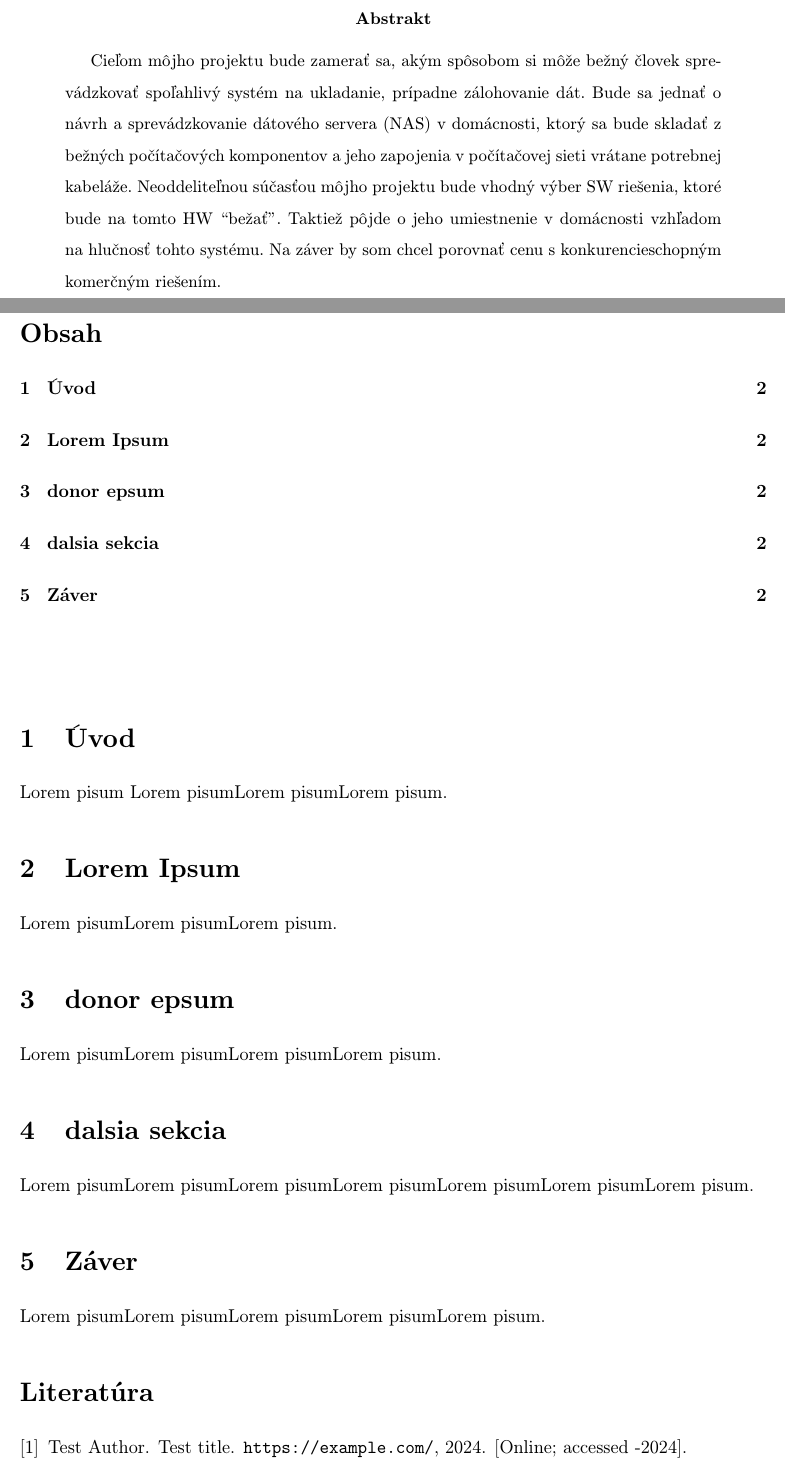
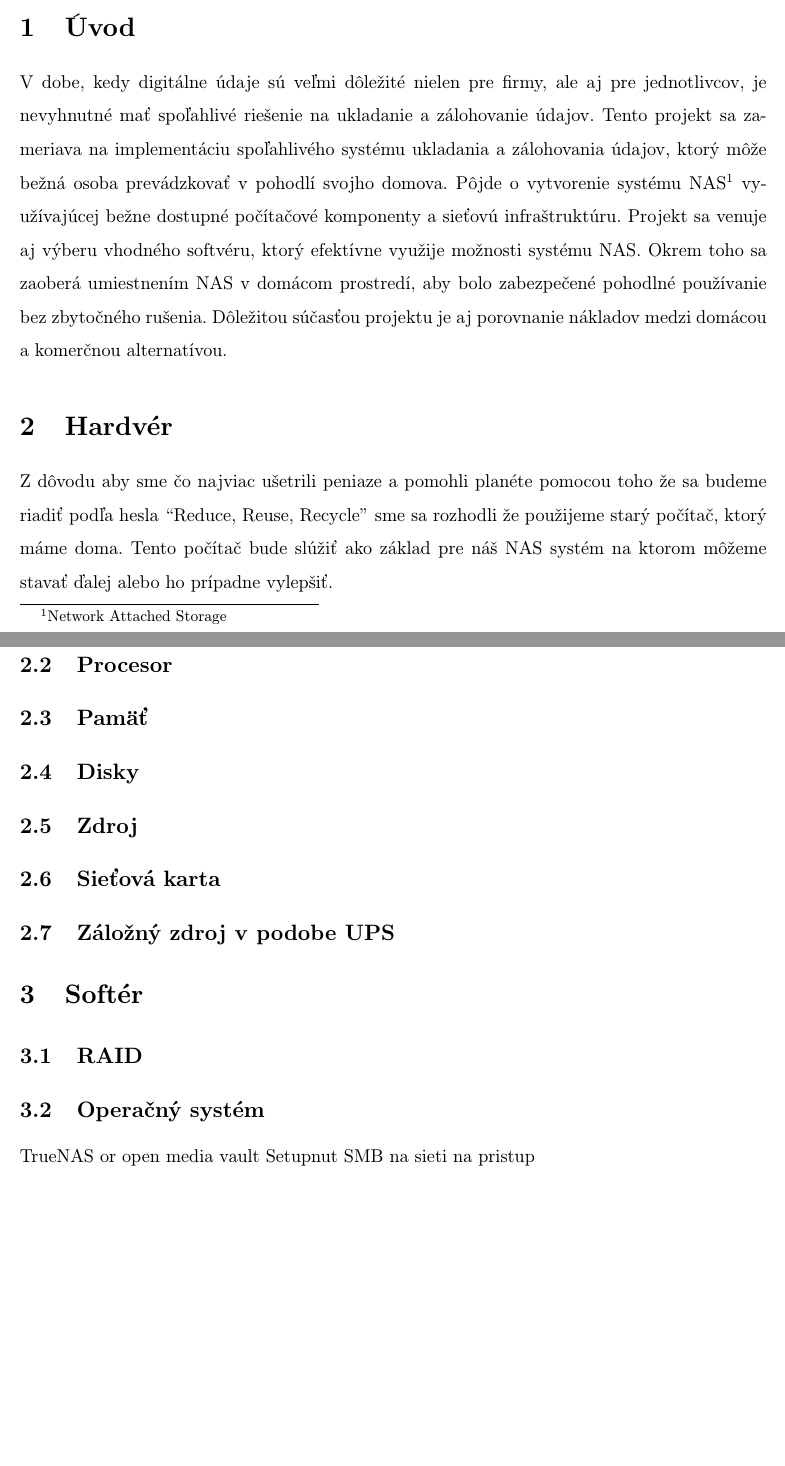
Before and after one commit to MeheheCedy22/PAP, a LaTeX document (projekt.tex, which reads literatura.bib): two parts of pages 2 and 3 of 3 before the commit and two parts of pages 3 and 4 of 6 after it, joined at a grey line, cut at the place of the change, the shorter picture padded with empty space. Compiled offline with pdfLaTeX.

Commit message:
added stuff

```diff
--- a/literatura.bib
+++ b/literatura.bib
@@ -1,2 +0,0 @@
-@misc{TEST,
-	author = "Test Author",
--- a/projekt.tex
+++ b/projekt.tex
@@ -48,20 +48,10 @@
 \end{titlepage}
 
 
-
-% ----------------- Abstrakt -----------------
-
-\newpage
-\vspace*{\fill}
-\begin{abstract}
-    Cieľom môjho projektu bude zamerať sa, akým spôsobom si môže bežný človek sprevádzkovať spoľahlivý systém na ukladanie, prípadne zálohovanie dát. Bude sa jednať o návrh a sprevádzkovanie dátového servera (NAS) v domácnosti, ktorý sa bude skladať z bežných počítačových komponentov a jeho zapojenia v počítačovej sieti vrátane potrebnej kabeláže. Neoddeliteľnou súčasťou môjho projektu bude vhodný výber SW riešenia, ktoré bude na tomto HW ``bežať''. Taktiež pôjde o jeho umiestnenie v domácnosti vzhľadom na hlučnosť tohto systému. Na záver by som chcel porovnať cenu s konkurencieschopným komerčným riešením.
-\end{abstract}
-\vspace*{\fill}
-\newpage
-
 % ----------------- Obsah -----------------
 \tableofcontents
 \vspace*{\fill}
+\newpage
 
 % ----------------- Kapitoly -----------------
 
@@ -69,13 +59,31 @@
 \nocite{*}
 
 \section{Úvod}
-Lorem pisum Lorem pisumLorem pisumLorem pisum.
+V dobe, kedy digitálne údaje sú veľmi dôležité nielen pre firmy, ale aj pre jednotlivcov, je nevyhnutné mať spoľahlivé riešenie na ukladanie a zálohovanie údajov. Tento projekt sa zameriava na implementáciu spoľahlivého systému ukladania a zálohovania údajov, ktorý môže bežná osoba prevádzkovať v pohodlí svojho domova. Pôjde o vytvorenie systému NAS\footnote{Network Attached Storage} využívajúcej bežne dostupné počítačové komponenty a sieťovú infraštruktúru. Projekt sa venuje aj výberu vhodného softvéru, ktorý efektívne využije možnosti systému NAS. Okrem toho sa zaoberá umiestnením NAS v domácom prostredí, aby bolo zabezpečené pohodlné používanie bez zbytočného rušenia. Dôležitou súčasťou projektu je aj porovnanie nákladov medzi domácou a komerčnou alternatívou.
 
-\section{Lorem Ipsum}
-Lorem pisumLorem pisumLorem pisum.
+\section{Hardvér}
+Z dôvodu aby sme čo najviac ušetrili peniaze a pomohli planéte pomocou toho že sa budeme riadiť podľa hesla ``Reduce, Reuse, Recycle'' sme sa rozhodli že použijeme starý počítač, ktorý máme doma. Tento počítač bude slúžiť ako základ pre náš NAS systém na ktorom môžeme stavať ďalej alebo ho prípadne vylepšiť.
 
-\section{donor epsum}
-Lorem pisumLorem pisumLorem pisumLorem pisum.
+\subsection{Základná doska}
 
-\section{dalsia sekcia}
-Lorem pisumLorem pisumLorem pisumLorem pisumLorem pisumLorem pisumLorem pisum.
+\subsection{Procesor}
+
+\subsection{Pamäť}
+
+\subsection{Disky}
+
+\subsection{Zdroj}
+
+\subsection{Sieťová karta}
+
+\subsection{Záložný zdroj v podobe UPS}
+
+\section{Softér}
+
+\subsection{RAID}
+
+\subsection{Operačný systém}
+TrueNAS or open media vault
+Setupnut SMB na sieti na pristup
+
+\section{Umiestnenie v domácnosti}
@@ -82,3 +106,2 @@ Lorem pisumLorem pisumLorem pisumLorem pisumLorem pisumLorem pisumLorem pisum.
 
 \section{Záver}
-Lorem pisumLorem pisumLorem pisumLorem pisumLorem pisum.
```
Also changed, not shown: images/nakres-bytu.png (added), projekt.pdf, literatura.bib (16 more changed lines), projekt.tex (42 more changed lines).
